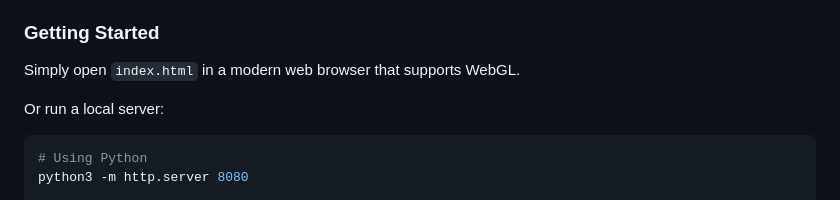
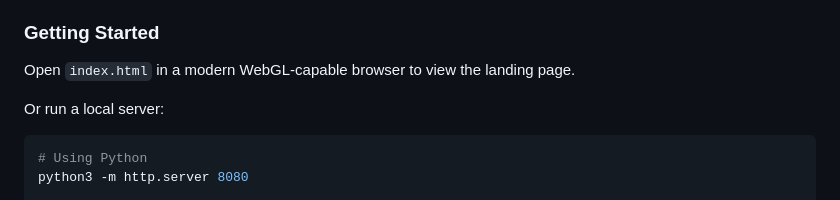
Before and after one commit to factory-davidgu/test-repo, a Markdown page: README.md, the part around the change. Drawn GitHub-style.

Commit message:
Clarify landing page instructions in README
Co-authored-by: factory-droid[bot] <138933559+factory-droid[bot]@users.noreply.github.com>
Co-authored-by: factory-ashank-shah <ashank.shah@factory.ai>

```diff
--- a/README.md
+++ b/README.md
@@ -88,7 +88,7 @@ This repository contains a stunning landing page featuring a WebGL raymarching s
 
 ### Getting Started
 
-Simply open `index.html` in a modern web browser that supports WebGL.
+Open `index.html` in a modern WebGL-capable browser to view the landing page.
 
 Or run a local server:
 
```
